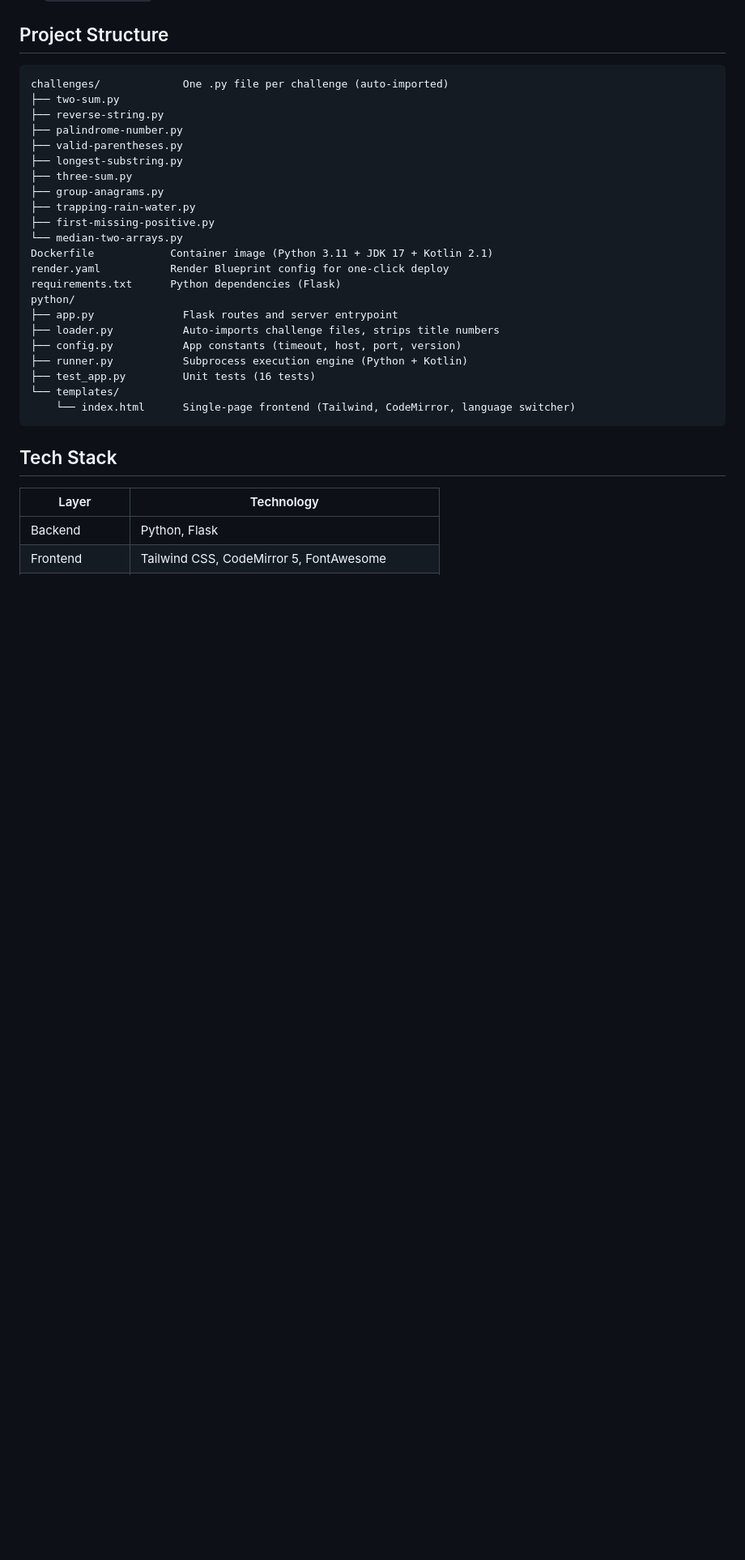
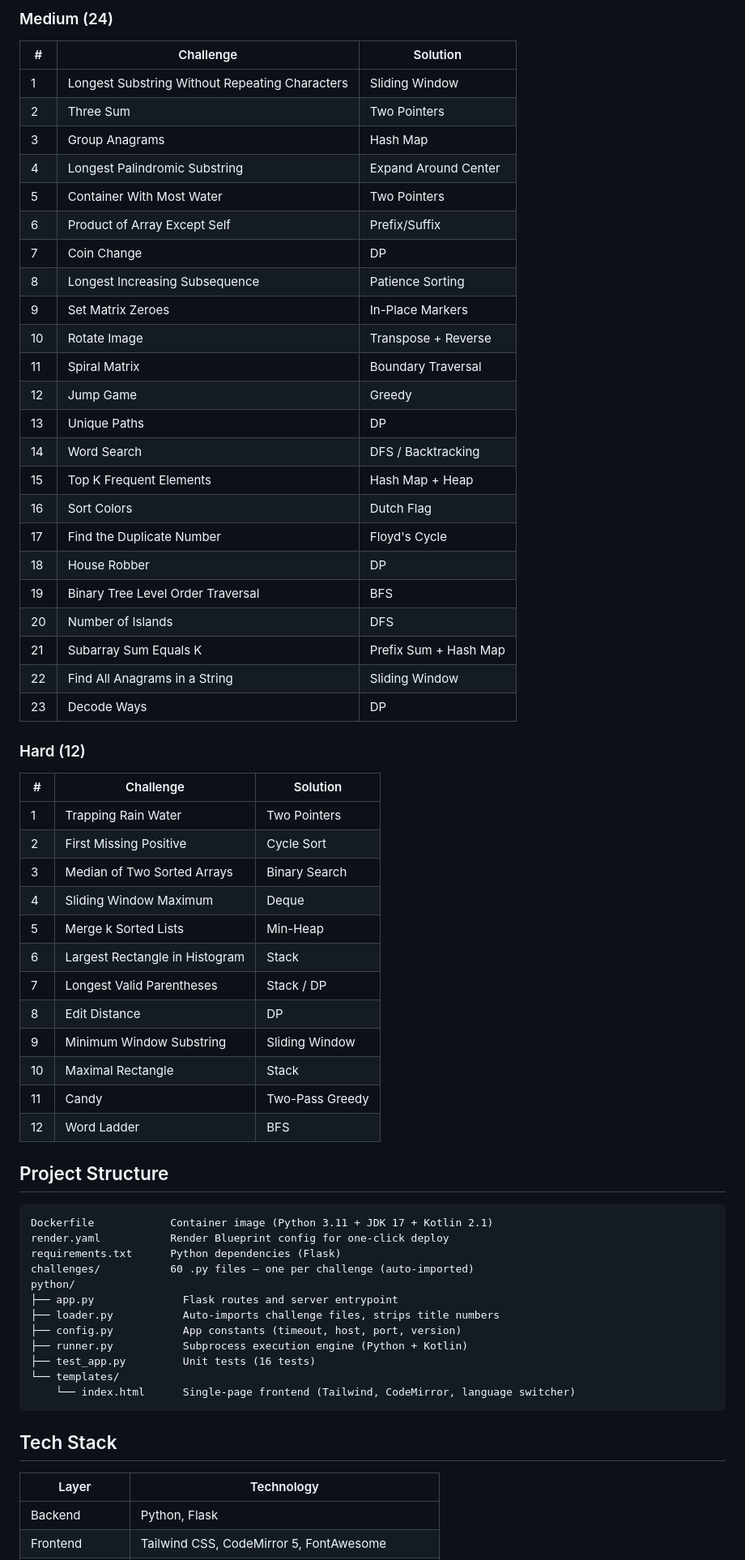
Before and after one commit to shreyashp47/OpenCodeLeet, a Markdown page: README.md, the part around one of its changes. Shown at 81% size. Rendered like a GitHub page; blank space fills up the shorter version.

Commit message:
Update README with all 60 challenges listed by difficulty

````diff
--- a/README.md
+++ b/README.md
@@ -80,20 +112,53 @@ Each language entry must contain complete, runnable code that prints one of thes
+### Medium (24)
+| # | Challenge | Solution |
+|---|-----------|----------|
+| 1 | Longest Substring Without Repeating Characters | Sliding Window |
+| 2 | Three Sum | Two Pointers |
+| 3 | Group Anagrams | Hash Map |
+| 4 | Longest Palindromic Substring | Expand Around Center |
+| 5 | Container With Most Water | Two Pointers |
+| 6 | Product of Array Except Self | Prefix/Suffix |
+| 7 | Coin Change | DP |
+| 8 | Longest Increasing Subsequence | Patience Sorting |
+| 9 | Set Matrix Zeroes | In-Place Markers |
+| 10 | Rotate Image | Transpose + Reverse |
+| 11 | Spiral Matrix | Boundary Traversal |
+| 12 | Jump Game | Greedy |
+| 13 | Unique Paths | DP |
+| 14 | Word Search | DFS / Backtracking |
+| 15 | Top K Frequent Elements | Hash Map + Heap |
+| 16 | Sort Colors | Dutch Flag |
+| 17 | Find the Duplicate Number | Floyd's Cycle |
+| 18 | House Robber | DP |
+| 19 | Binary Tree Level Order Traversal | BFS |
+| 20 | Number of Islands | DFS |
+| 21 | Subarray Sum Equals K | Prefix Sum + Hash Map |
+| 22 | Find All Anagrams in a String | Sliding Window |
+| 23 | Decode Ways | DP |
+
+### Hard (12)
+| # | Challenge | Solution |
+|---|-----------|----------|
+| 1 | Trapping Rain Water | Two Pointers |
+| 2 | First Missing Positive | Cycle Sort |
+| 3 | Median of Two Sorted Arrays | Binary Search |
+| 4 | Sliding Window Maximum | Deque |
+| 5 | Merge k Sorted Lists | Min-Heap |
+| 6 | Largest Rectangle in Histogram | Stack |
+| 7 | Longest Valid Parentheses | Stack / DP |
+| 8 | Edit Distance | DP |
+| 9 | Minimum Window Substring | Sliding Window |
+| 10 | Maximal Rectangle | Stack |
+| 11 | Candy | Two-Pass Greedy |
+| 12 | Word Ladder | BFS |
+
 ## Project Structure
 
 ```
-challenges/             One .py file per challenge (auto-imported)
-├── two-sum.py
-├── reverse-string.py
-├── palindrome-number.py
-├── valid-parentheses.py
-├── longest-substring.py
-├── three-sum.py
-├── group-anagrams.py
-├── trapping-rain-water.py
-├── first-missing-positive.py
-└── median-two-arrays.py
 Dockerfile            Container image (Python 3.11 + JDK 17 + Kotlin 2.1)
 render.yaml           Render Blueprint config for one-click deploy
 requirements.txt      Python dependencies (Flask)
+challenges/           60 .py files — one per challenge (auto-imported)
 python/
 ├── app.py              Flask routes and server entrypoint
 ├── loader.py           Auto-imports challenge files, strips title numbers
````
Also changed, not shown: other parts of README.md (+33 -1 lines).
